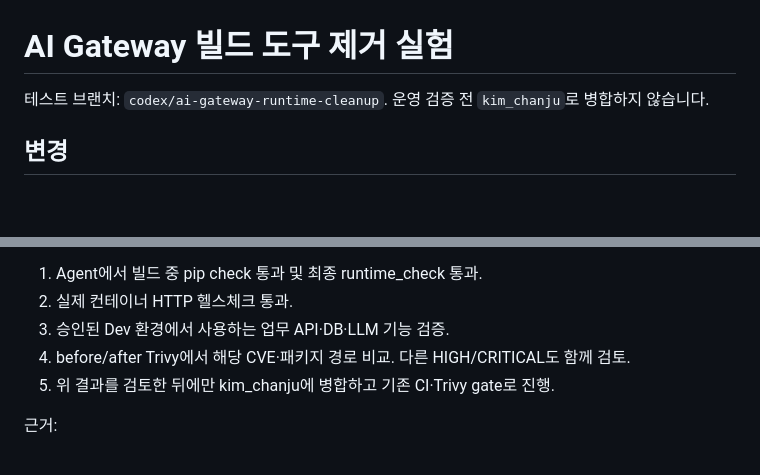
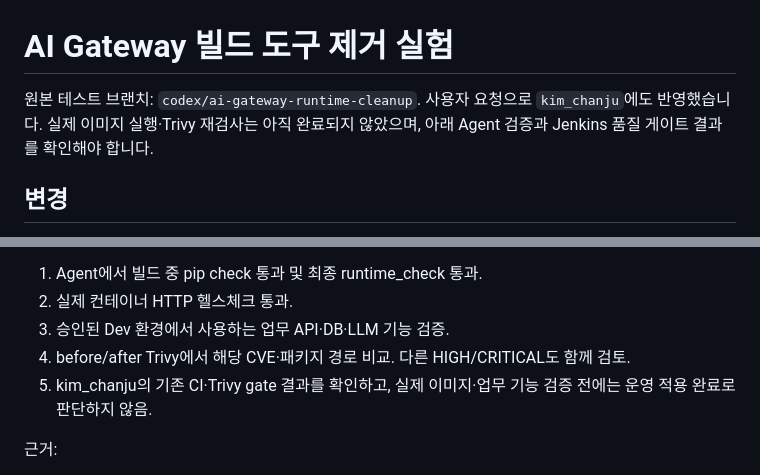
Before and after one commit to raspberry-2jo/chargeops, a Markdown page: docs/ai-gateway-runtime-cleanup.md, 2 parts joined by grey strips. GitHub-like rendering; blank space fills up the shorter version.

Commit message:
docs: record cleanup promotion and pending image validation

```diff
--- a/docs/ai-gateway-runtime-cleanup.md
+++ b/docs/ai-gateway-runtime-cleanup.md
@@ -1,6 +1,7 @@
 # AI Gateway 빌드 도구 제거 실험
 
-테스트 브랜치: `codex/ai-gateway-runtime-cleanup`. 운영 검증 전 `kim_chanju`로 병합하지 않습니다.
+원본 테스트 브랜치: `codex/ai-gateway-runtime-cleanup`. 사용자 요청으로 `kim_chanju`에도 반영했습니다.
+실제 이미지 실행·Trivy 재검사는 아직 완료되지 않았으며, 아래 Agent 검증과 Jenkins 품질 게이트 결과를 확인해야 합니다.
 
 ## 변경
 
@@ -102,7 +103,7 @@ Dockerfile 실행 순서를 확인하는 모의 검증입니다. 모의 검증
 2. 실제 컨테이너 HTTP 헬스체크 통과.
 3. 승인된 Dev 환경에서 사용하는 업무 API·DB·LLM 기능 검증.
 4. before/after Trivy에서 해당 CVE·패키지 경로 비교. 다른 HIGH/CRITICAL도 함께 검토.
-5. 위 결과를 검토한 뒤에만 kim_chanju에 병합하고 기존 CI·Trivy gate로 진행.
+5. kim_chanju의 기존 CI·Trivy gate 결과를 확인하고, 실제 이미지·업무 기능 검증 전에는 운영 적용 완료로 판단하지 않음.
 
 근거:
 - https://pypi.org/project/setuptools/84.2.1/
```
